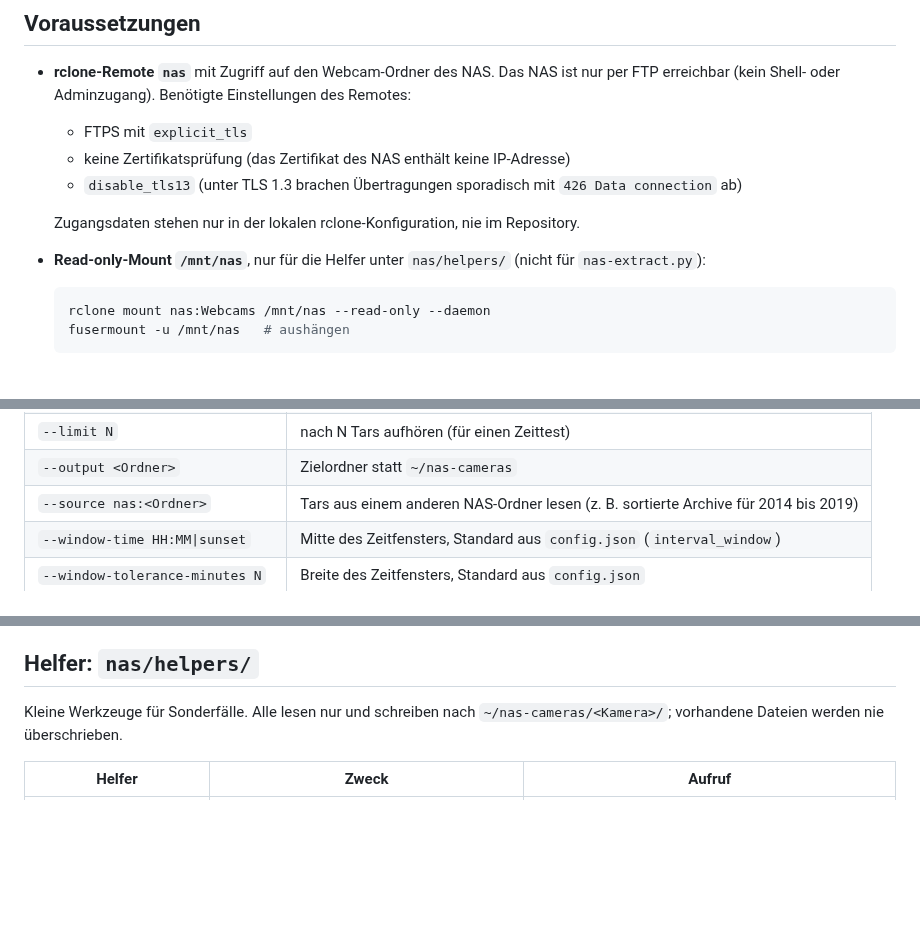
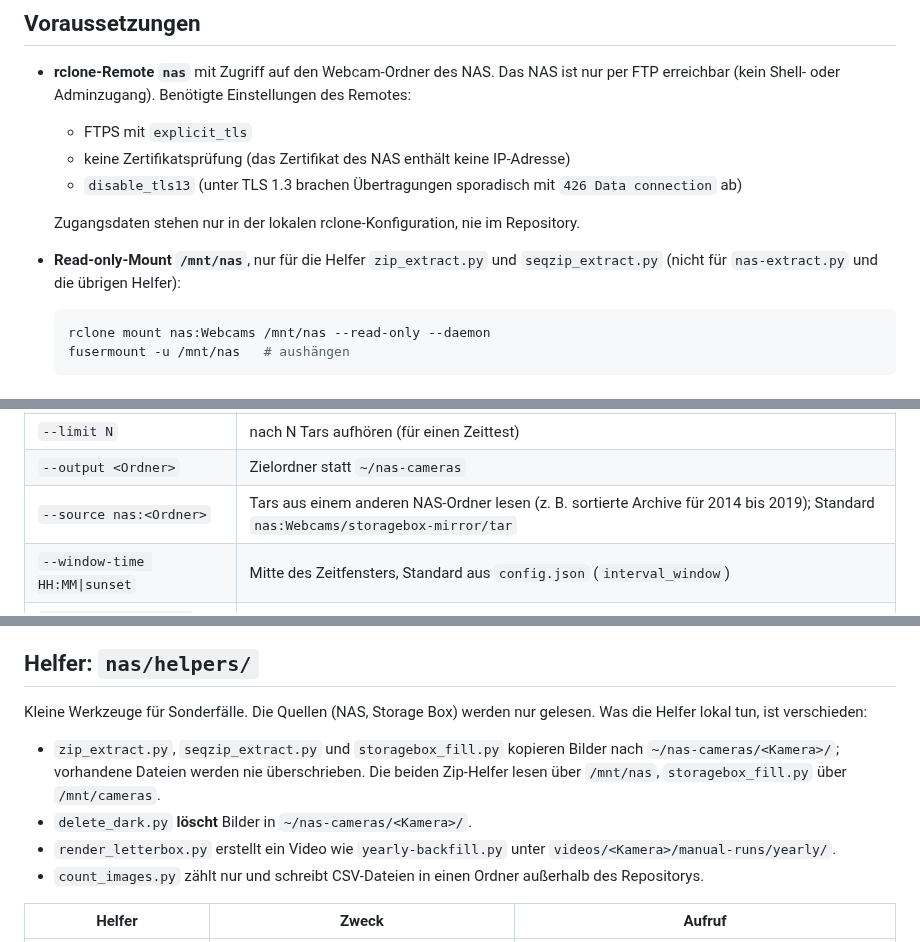
Before and after one commit to funktion5/Zeitraffer, a Markdown page: docs/nas.md, 3 parts joined by grey strips. GitHub-like rendering; blank space fills up the shorter version.

````diff
--- a/docs/nas.md
+++ b/docs/nas.md
@@ -33,8 +33,8 @@ Auf das NAS wird nie geschrieben.
     `426 Data connection` ab)
 
   Zugangsdaten stehen nur in der lokalen rclone-Konfiguration, nie im Repository.
-- **Read-only-Mount `/mnt/nas`**, nur für die Helfer unter `nas/helpers/` (nicht für
-  `nas-extract.py`):
+- **Read-only-Mount `/mnt/nas`**, nur für die Helfer `zip_extract.py` und `seqzip_extract.py`
+  (nicht für `nas-extract.py` und die übrigen Helfer):
 
   ```bash
   rclone mount nas:Webcams /mnt/nas --read-only --daemon
@@ -59,7 +59,7 @@ Dateinamen, ohne die Ordnerkette des Archivs.
 | `--exclude A B` | Kameras auslassen |
 | `--limit N` | nach N Tars aufhören (für einen Zeittest) |
 | `--output <Ordner>` | Zielordner statt `~/nas-cameras` |
-| `--source nas:<Ordner>` | Tars aus einem anderen NAS-Ordner lesen (z. B. sortierte Archive für 2014 bis 2019) |
+| `--source nas:<Ordner>` | Tars aus einem anderen NAS-Ordner lesen (z. B. sortierte Archive für 2014 bis 2019); Standard `nas:Webcams/storagebox-mirror/tar` |
 | `--window-time HH:MM\|sunset` | Mitte des Zeitfensters, Standard aus `config.json` (`interval_window`) |
 | `--window-tolerance-minutes N` | Breite des Zeitfensters, Standard aus `config.json` |
 | `--until-date YYYY-MM-DD` | keine späteren Bilder übernehmen (Jahre, die die Storage Box bereits abdeckt) |
@@ -75,8 +75,16 @@ Dateinamen, ohne die Ordnerkette des Archivs.
 
 ## Helfer: `nas/helpers/`
 
-Kleine Werkzeuge für Sonderfälle. Alle lesen nur und schreiben nach `~/nas-cameras/<Kamera>/`;
-vorhandene Dateien werden nie überschrieben.
+Kleine Werkzeuge für Sonderfälle. Die Quellen (NAS, Storage Box) werden nur gelesen. Was die
+Helfer lokal tun, ist verschieden:
+
+- `zip_extract.py`, `seqzip_extract.py` und `storagebox_fill.py` kopieren Bilder nach
+  `~/nas-cameras/<Kamera>/`; vorhandene Dateien werden nie überschrieben. Die beiden Zip-Helfer
+  lesen über `/mnt/nas`, `storagebox_fill.py` über `/mnt/cameras`.
+- `delete_dark.py` **löscht** Bilder in `~/nas-cameras/<Kamera>/`.
+- `render_letterbox.py` erstellt ein Video wie `yearly-backfill.py` unter
+  `videos/<Kamera>/manual-runs/yearly/`.
+- `count_images.py` zählt nur und schreibt CSV-Dateien in einen Ordner außerhalb des Repositorys.
 
 | Helfer | Zweck | Aufruf |
 |---|---|---|
````
Also changed, not shown: other parts of docs/nas.md (+1 -0 lines), docs/docker.md (+9 -1 lines), docs/wordpress.md (+9 -7 lines).
